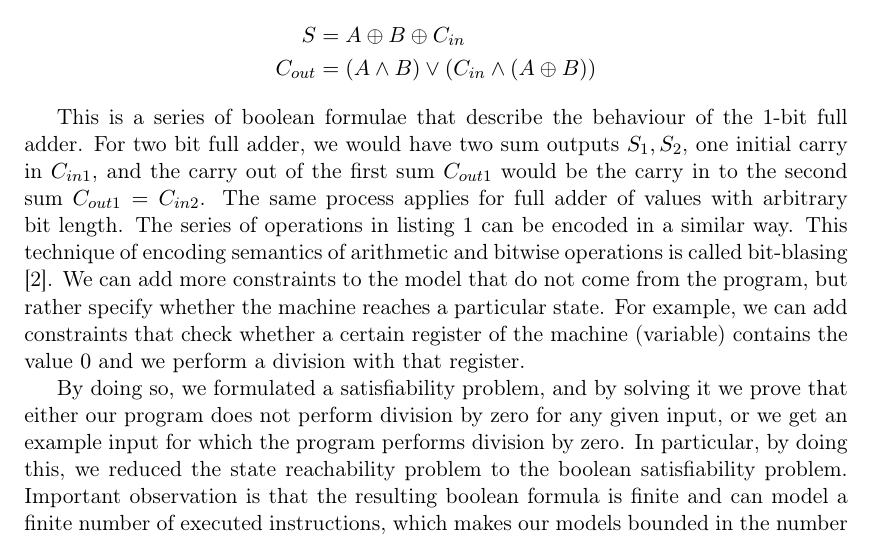
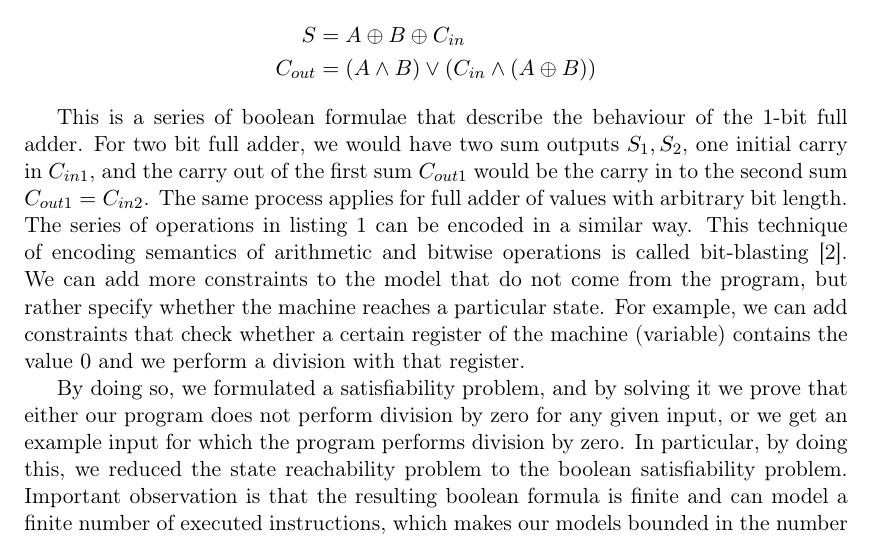
Before and after one commit to nfejzic/periscope, a LaTeX thesis (thesis/thesis.tex): part of page 7 of 25, cut so that both start at the same text. Compiled offline with pdfLaTeX.

Commit message:
fix: correct a typo

```diff
--- a/thesis/thesis.tex
+++ b/thesis/thesis.tex
@@ -420,7 +420,7 @@ would be the carry in to the second sum $C_{out1} = C_{in2}$. The same process
 applies for full adder of values with arbitrary bit length. The series of
 operations in listing \ref{lst:example_model} can be encoded in a similar
 way. This technique of encoding semantics of arithmetic and bitwise operations
-is called bit-blasing \cite{barrett2021satisfiability}. We can add more
+is called bit-blasting \cite{barrett2021satisfiability}. We can add more
 constraints to the model that do not come from the program, but rather specify
 whether the machine reaches a particular state. For example, we can add
 constraints that check whether a certain register of the machine (variable)
```
